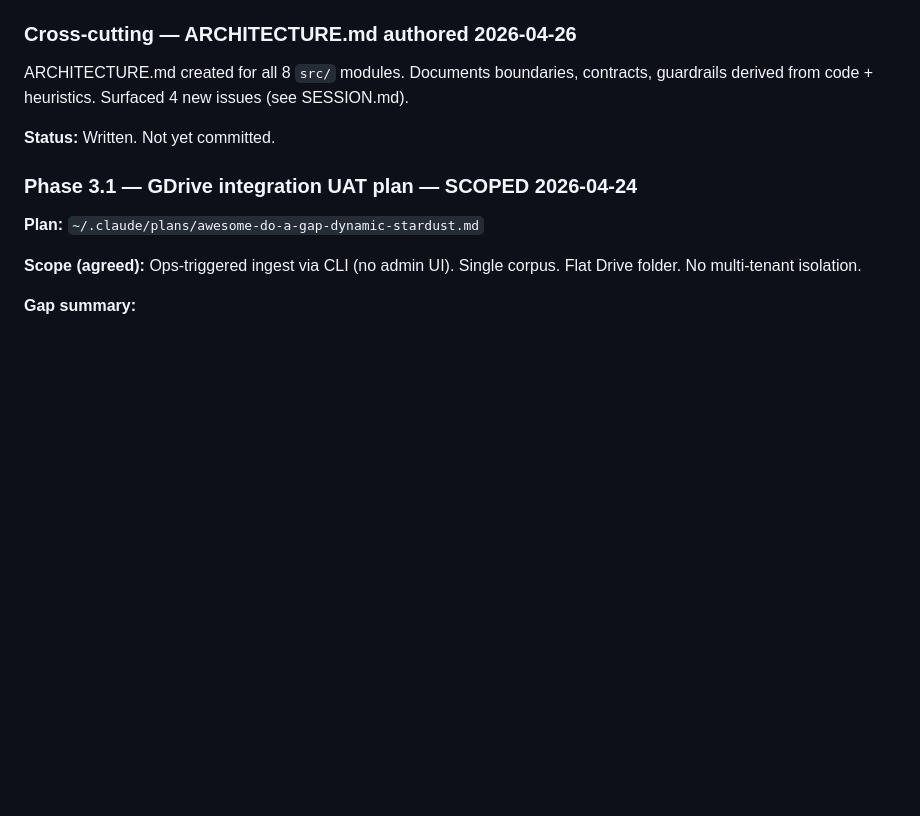
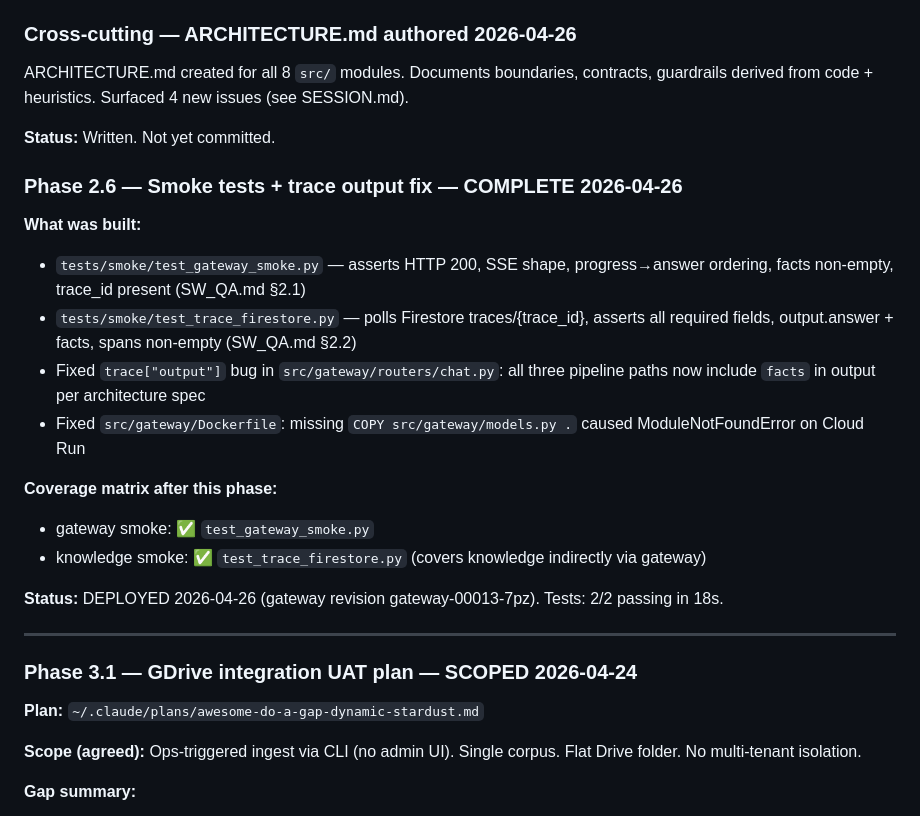
Before and after one commit to lorinc/ImagineBot, a Markdown page: docs/PROJECT_PLAN.md, the part around the change. Drawn GitHub-style; blank space fills up the shorter version.

Commit message:
Wrap: add Phase 2.6 entry to PROJECT_PLAN.md
Co-Authored-By: Claude Sonnet 4.6 <noreply@anthropic.com>

```diff
--- a/docs/PROJECT_PLAN.md
+++ b/docs/PROJECT_PLAN.md
@@ -396,6 +396,22 @@ guardrails derived from code + heuristics. Surfaced 4 new issues (see SESSION.md
 
 **Status:** Written. Not yet committed.
 
+### Phase 2.6 — Smoke tests + trace output fix — COMPLETE 2026-04-26
+
+**What was built:**
+- `tests/smoke/test_gateway_smoke.py` — asserts HTTP 200, SSE shape, progress→answer ordering, facts non-empty, trace_id present (SW_QA.md §2.1)
+- `tests/smoke/test_trace_firestore.py` — polls Firestore traces/{trace_id}, asserts all required fields, output.answer + facts, spans non-empty (SW_QA.md §2.2)
+- Fixed `trace["output"]` bug in `src/gateway/routers/chat.py`: all three pipeline paths now include `facts` in output per architecture spec
+- Fixed `src/gateway/Dockerfile`: missing `COPY src/gateway/models.py .` caused ModuleNotFoundError on Cloud Run
+
+**Coverage matrix after this phase:**
+- gateway smoke: ✅ `test_gateway_smoke.py`
+- knowledge smoke: ✅ `test_trace_firestore.py` (covers knowledge indirectly via gateway)
+
+**Status:** DEPLOYED 2026-04-26 (gateway revision gateway-00013-7pz). Tests: 2/2 passing in 18s.
+
+---
+
 ### Phase 3.1 — GDrive integration UAT plan — SCOPED 2026-04-24
 
 **Plan:** `~/.claude/plans/awesome-do-a-gap-dynamic-stardust.md`
```
